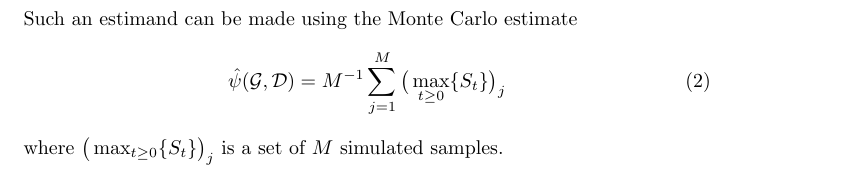
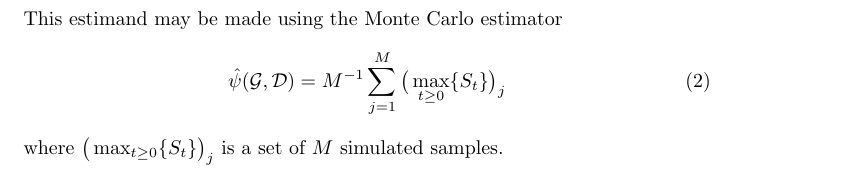
Before and after one commit to ohines/OpenSEIR_Graph, a LaTeX document (Papers/Model_details.tex): part of page 2 of 2, cut so that both start at the same text. Compiled offline with pdfLaTeX.

Commit message:
Intial Commit

```diff
--- a/Papers/Model_details.tex
+++ b/Papers/Model_details.tex
@@ -69,7 +69,7 @@
     \begin{equation}
         \psi(\mathcal{G},\mathcal{D}) = \e{\max_{t \geq 0 } \{S_t\} }
     \end{equation}
-    Such an estimand can be made using the Monte Carlo estimate
+    This estimand may be made using the Monte Carlo estimator
     \begin{equation}
         \hat{\psi}(\mathcal{G},\mathcal{D}) = M^{-1} \sum_{j=1}^{M} \big(\max_{t \geq 0 } \{S_t\}\big)_j
     \end{equation}
```
Also changed, not shown: Papers/Model_details.pdf.
